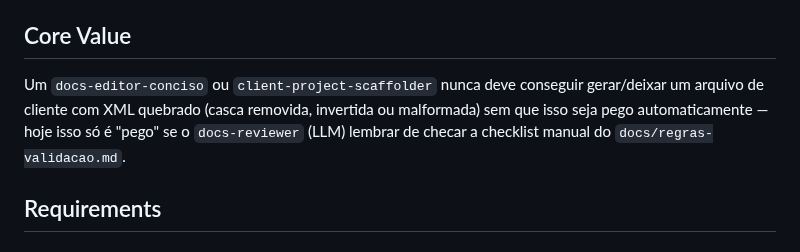
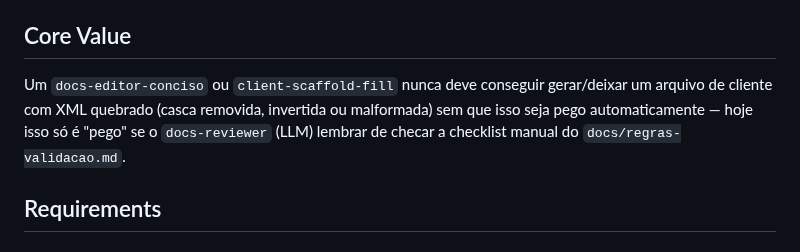
Before and after one commit to Expert-Integrado/ei-prompt, a Markdown page: .planning/PROJECT.md, the part around the change. Drawn GitHub-style.

```diff
--- a/.planning/PROJECT.md
+++ b/.planning/PROJECT.md
@@ -6,7 +6,7 @@ CLI npm (`@expertzinhointegrado/ei-prompt`) que distribui um conjunto de agentes
 
 ## Core Value
 
-Um `docs-editor-conciso` ou `client-project-scaffolder` nunca deve conseguir gerar/deixar um arquivo de cliente com XML quebrado (casca removida, invertida ou malformada) sem que isso seja pego automaticamente — hoje isso só é "pego" se o `docs-reviewer` (LLM) lembrar de checar a checklist manual do `docs/regras-validacao.md`.
+Um `docs-editor-conciso` ou `client-scaffold-fill` nunca deve conseguir gerar/deixar um arquivo de cliente com XML quebrado (casca removida, invertida ou malformada) sem que isso seja pego automaticamente — hoje isso só é "pego" se o `docs-reviewer` (LLM) lembrar de checar a checklist manual do `docs/regras-validacao.md`.
 
 ## Requirements
 
```
Also changed, not shown: .planning/STATE.md (+7 -7 lines), client/CLAUDE.md (+1 -1 lines).
